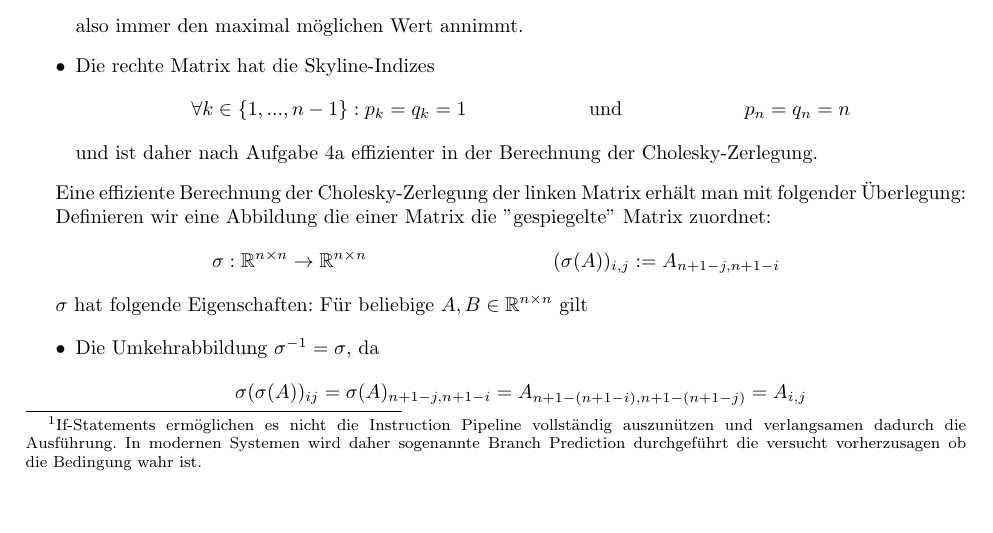
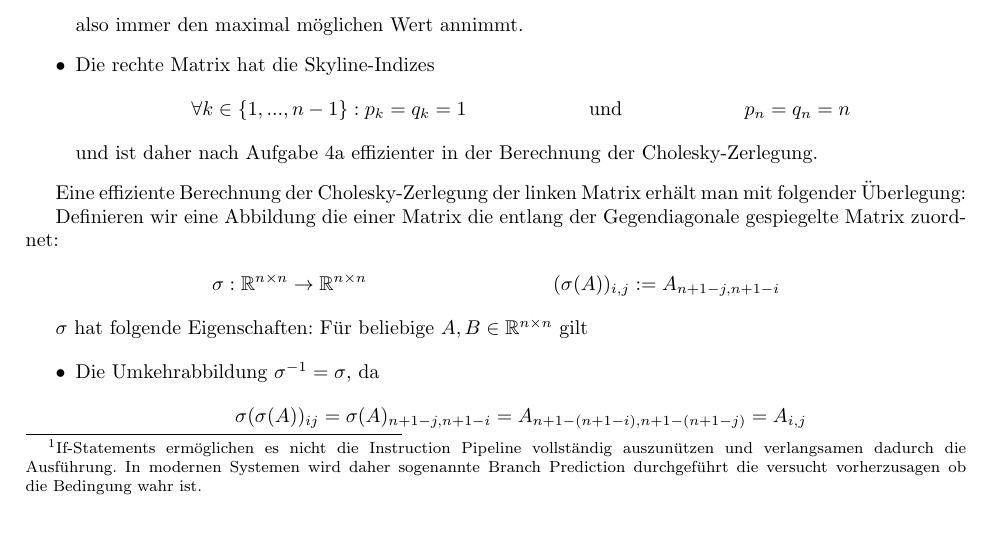
Before and after one commit to idahoenigmann/numerical_analysis_final_project, a LaTeX document (document.tex): part of page 12 of 16, cut so that both start at the same text. Compiled offline with pdfLaTeX.

Commit message:
improvements in section 4 and 5

```diff
--- a/document.tex
+++ b/document.tex
@@ -582,7 +582,7 @@ Welche Besetzungsstruktur hat die Cholesky-Zerlegung für beide Matrizen? Was k
 
 	Eine effiziente Berechnung der Cholesky-Zerlegung der linken Matrix erhält man mit folgender Überlegung:
 
-	Definieren wir eine Abbildung die einer Matrix die ''gespiegelte'' Matrix zuordnet:
+	Definieren wir eine Abbildung die einer Matrix die entlang der Gegendiagonale gespiegelte Matrix zuordnet:
 	\begin{align*}
 		\sigma: \mathbb{R}^{n\times n} \rightarrow \mathbb{R}^{n \times n} && (\sigma(A))_{i,j} := A_{n+1-j, n+1-i}
 	\end{align*}
```
Also changed, not shown: document.pdf.
